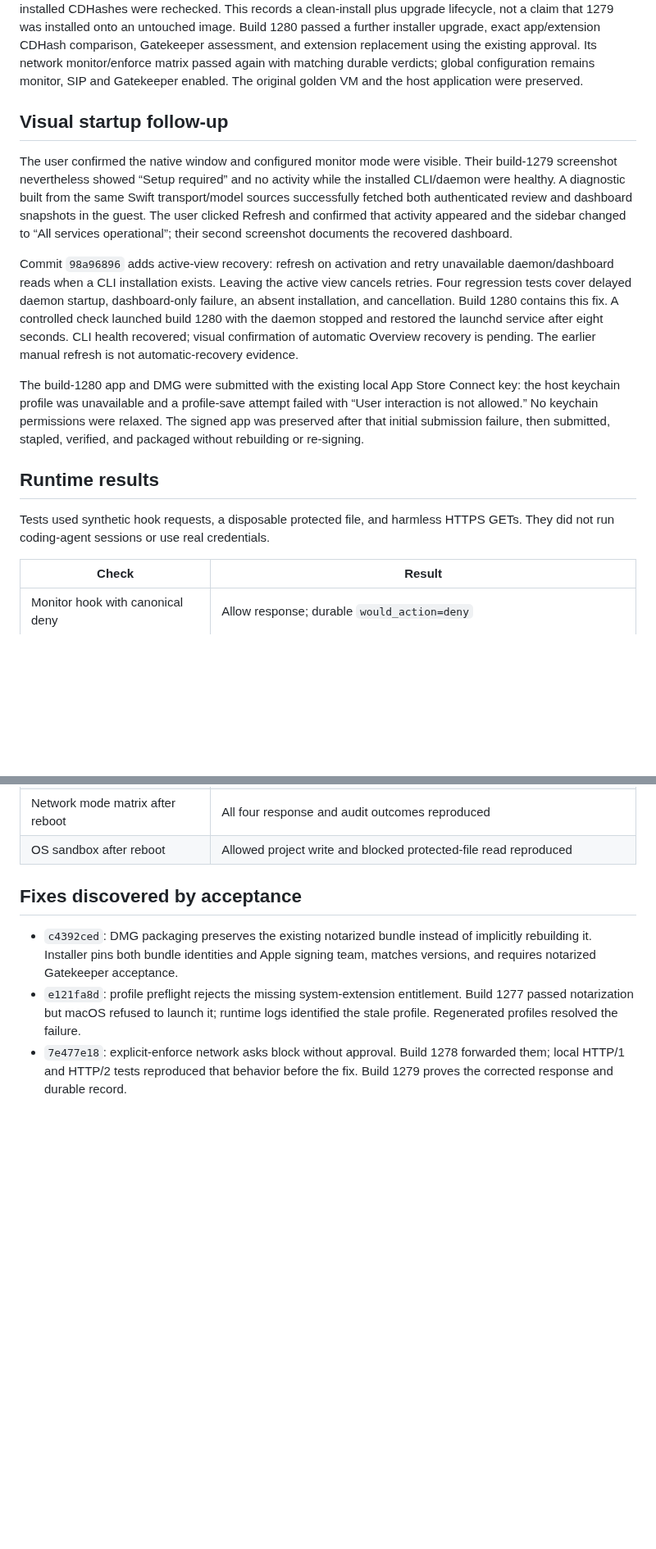
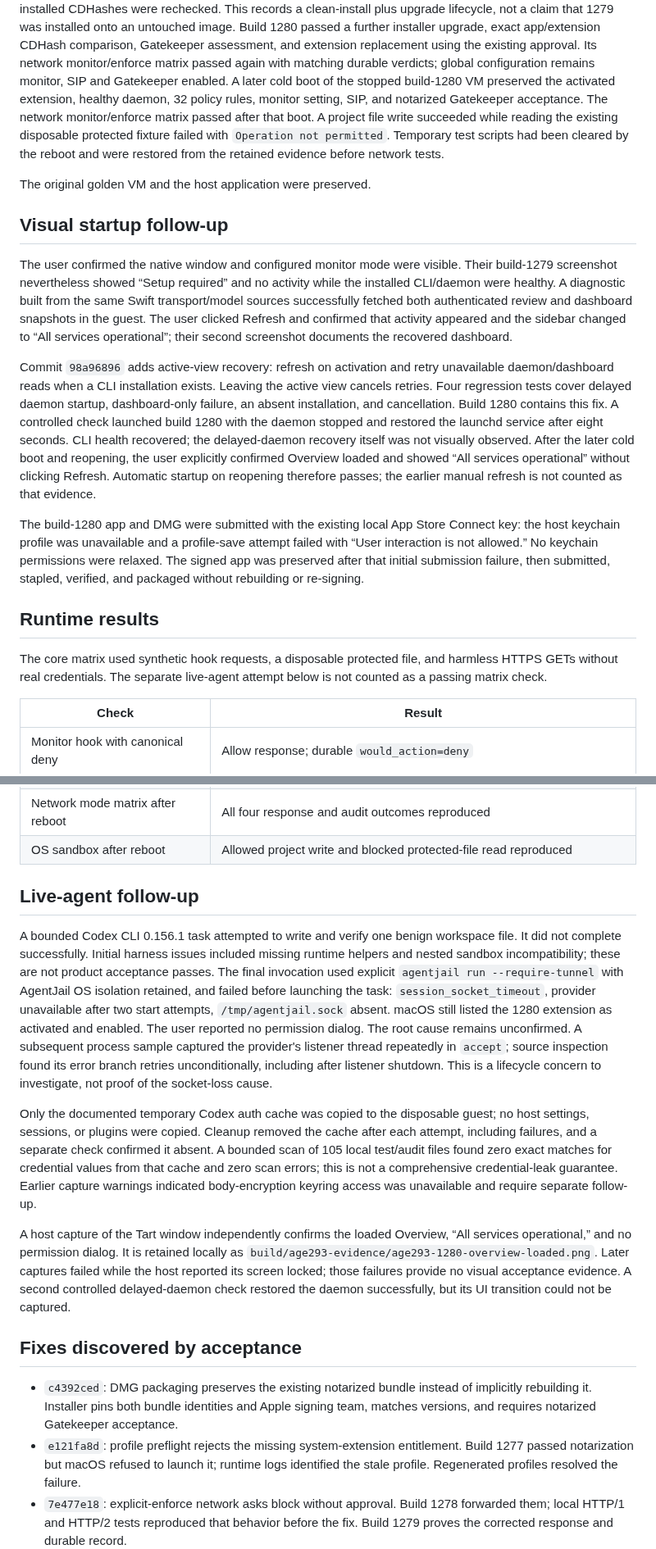
Before and after one commit to LuD1161/agentjail, a Markdown page: docs/validation/age-293-macos-2026-09-23.md, 2 parts joined by grey strips. Shown at 82% size. Drawn GitHub-style; blank space fills up the shorter version.

Commit message:
docs(macos): record cold boot and live-agent acceptance findings
Signed-off-by: Aseem Shrey <LuD1161@users.noreply.github.com>

```diff
--- a/docs/validation/age-293-macos-2026-09-23.md
+++ b/docs/validation/age-293-macos-2026-09-23.md
@@ -46,6 +46,13 @@ Build 1280 passed a further installer upgrade, exact app/extension CDHash
 comparison, Gatekeeper assessment, and extension replacement using the existing
 approval. Its network monitor/enforce matrix passed again with matching durable
 verdicts; global configuration remains monitor, SIP and Gatekeeper enabled.
+A later cold boot of the stopped build-1280 VM preserved the activated extension,
+healthy daemon, 32 policy rules, monitor setting, SIP, and notarized Gatekeeper
+acceptance. The network monitor/enforce matrix passed after that boot. A project
+file write succeeded while reading the existing disposable protected fixture
+failed with `Operation not permitted`. Temporary test scripts had been cleared
+by the reboot and were restored from the retained evidence before network tests.
+
 The original golden VM and the host application were preserved.
 
 ## Visual startup follow-up
@@ -64,8 +71,11 @@ active view cancels retries. Four regression tests cover delayed daemon startup,
 dashboard-only failure, an absent installation, and cancellation. Build 1280
 contains this fix. A controlled check launched build 1280 with the daemon stopped
 and restored the launchd service after eight seconds. CLI health recovered;
-visual confirmation of automatic Overview recovery is pending. The earlier
-manual refresh is not automatic-recovery evidence.
+the delayed-daemon recovery itself was not visually observed. After the later
+cold boot and reopening, the user explicitly confirmed Overview loaded and
+showed “All services operational” without clicking Refresh. Automatic startup
+on reopening therefore passes; the earlier manual refresh is not counted as
+that evidence.
 
 The build-1280 app and DMG were submitted with the existing local App Store
 Connect key: the host keychain profile was unavailable and a profile-save attempt
@@ -75,8 +85,9 @@ then submitted, stapled, verified, and packaged without rebuilding or re-signing
 
 ## Runtime results
 
-Tests used synthetic hook requests, a disposable protected file, and harmless
-HTTPS GETs. They did not run coding-agent sessions or use real credentials.
+The core matrix used synthetic hook requests, a disposable protected file, and
+harmless HTTPS GETs without real credentials. The separate live-agent attempt
+below is not counted as a passing matrix check.
 
 | Check | Result |
 | --- | --- |
@@ -90,6 +101,36 @@ HTTPS GETs. They did not run coding-agent sessions or use real credentials.
 | Network ask policy in enforce | HTTP 403; `policy_action=ask`, no would-action; approval transport unavailable |
 | Network mode matrix after reboot | All four response and audit outcomes reproduced |
 | OS sandbox after reboot | Allowed project write and blocked protected-file read reproduced |
+
+## Live-agent follow-up
+
+A bounded Codex CLI 0.156.1 task attempted to write and verify one benign
+workspace file. It did not complete successfully. Initial harness issues
+included missing runtime helpers and nested sandbox incompatibility; these
+are not product acceptance passes. The final invocation used explicit
+`agentjail run --require-tunnel` with AgentJail OS isolation retained, and
+failed before launching the task: `session_socket_timeout`, provider unavailable
+after two start attempts, `/tmp/agentjail.sock` absent. macOS still listed the
+1280 extension as activated and enabled. The user reported no permission dialog.
+The root cause remains unconfirmed. A subsequent process sample captured the
+provider's listener thread repeatedly in `accept`; source inspection found its
+error branch retries unconditionally, including after listener shutdown. This
+is a lifecycle concern to investigate, not proof of the socket-loss cause.
+
+Only the documented temporary Codex auth cache was copied to the disposable
+guest; no host settings, sessions, or plugins were copied. Cleanup removed the
+cache after each attempt, including failures, and a separate check confirmed
+it absent. A bounded scan of 105 local test/audit files found zero exact matches
+for credential values from that cache and zero scan errors; this is not a
+comprehensive credential-leak guarantee. Earlier capture warnings indicated
+body-encryption keyring access was unavailable and require separate follow-up.
+
+A host capture of the Tart window independently confirms the loaded Overview,
+“All services operational,” and no permission dialog. It is retained locally as
+`build/age293-evidence/age293-1280-overview-loaded.png`. Later captures failed
+while the host reported its screen locked; those failures provide no visual
+acceptance evidence. A second controlled delayed-daemon check restored the
+daemon successfully, but its UI transition could not be captured.
 
 ## Fixes discovered by acceptance
 
```
Also changed, not shown: other parts of docs/validation/age-293-macos-2026-09-23.md (+5 -4 lines).
